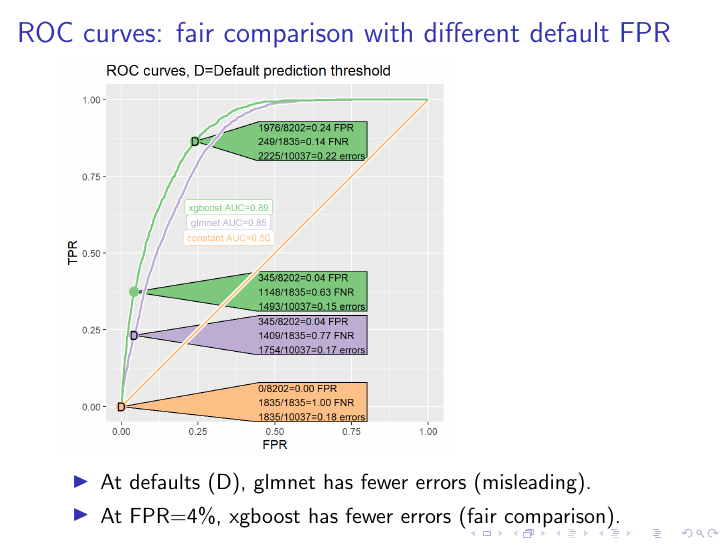
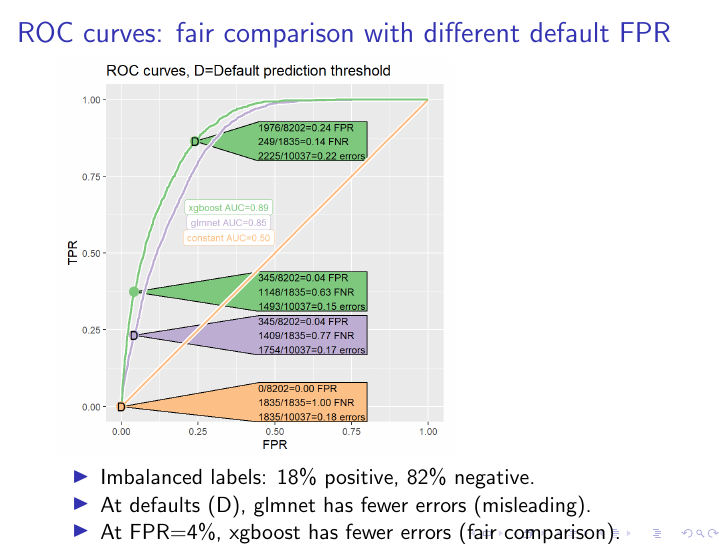
Before and after one commit to tdhock/two-new-algos-sci-ml, LaTeX slides (HOCKING-two-new-algos-sci-ml-slides.tex): page 34 of 49. Compiled offline with pdfLaTeX.

Commit message:
imbalance

```diff
--- a/HOCKING-two-new-algos-sci-ml-slides.tex
+++ b/HOCKING-two-new-algos-sci-ml-slides.tex
@@ -502,6 +502,7 @@
   \includegraphics[width=0.65\textwidth]{figure-batchtools-expired-earth-roc}
 
   \begin{itemize}
+  \item Imbalanced labels: 18\% positive, 82\% negative.
   \item At defaults (D), glmnet has fewer errors (misleading).
   \item At FPR=4\%, xgboost has fewer errors (fair comparison).
   \end{itemize}
```
